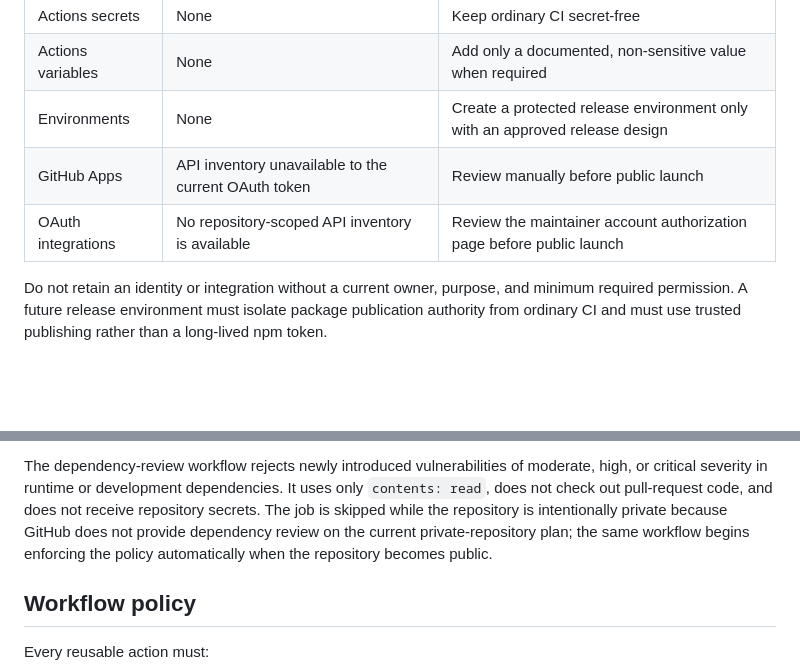
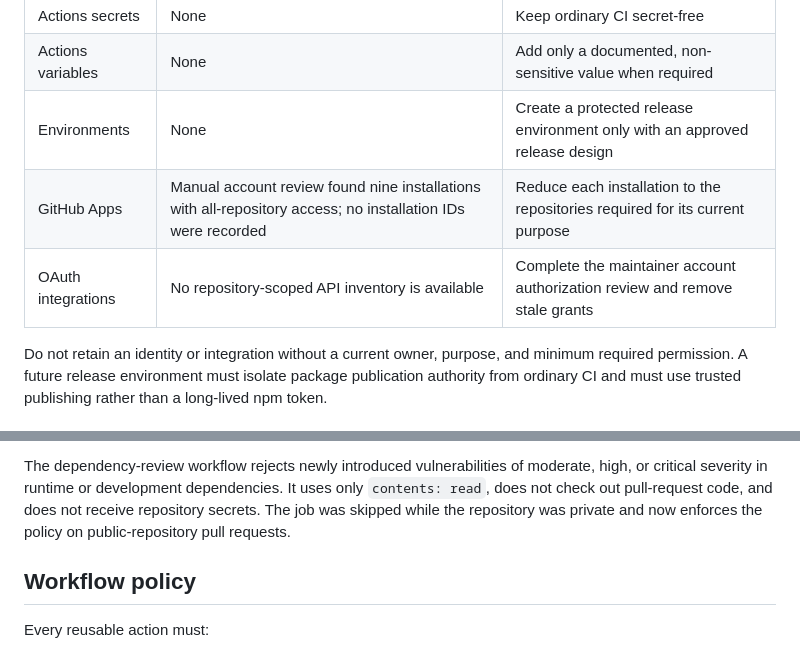
Before and after one commit to warsclon/openspec-viewer, a Markdown page: docs/repository-security.md, 2 parts joined by grey strips. GitHub-like rendering; blank space fills up the shorter version.

```diff
--- a/docs/repository-security.md
+++ b/docs/repository-security.md
@@ -88,8 +109,8 @@ Inventory captured through the GitHub API on 2026-07-26:
 | Actions secrets | None | Keep ordinary CI secret-free |
 | Actions variables | None | Add only a documented, non-sensitive value when required |
 | Environments | None | Create a protected release environment only with an approved release design |
-| GitHub Apps | API inventory unavailable to the current OAuth token | Review manually before public launch |
-| OAuth integrations | No repository-scoped API inventory is available | Review the maintainer account authorization page before public launch |
+| GitHub Apps | Manual account review found nine installations with all-repository access; no installation IDs were recorded | Reduce each installation to the repositories required for its current purpose |
+| OAuth integrations | No repository-scoped API inventory is available | Complete the maintainer account authorization review and remove stale grants |
 
 Do not retain an identity or integration without a current owner, purpose, and
 minimum required permission. A future release environment must isolate package
@@ -125,10 +146,8 @@ Major-update backlog decisions completed on 2026-07-26:
 The dependency-review workflow rejects newly introduced vulnerabilities of
 moderate, high, or critical severity in runtime or development dependencies. It
 uses only `contents: read`, does not check out pull-request code, and does not
-receive repository secrets. The job is skipped while the repository is
-intentionally private because GitHub does not provide dependency review on the
-current private-repository plan; the same workflow begins enforcing the policy
-automatically when the repository becomes public.
+receive repository secrets. The job was skipped while the repository was
+private and now enforces the policy on public-repository pull requests.
 
 ## Workflow policy
 
```
Also changed, not shown: other parts of docs/repository-security.md (+29 -8 lines), 1 other file.
